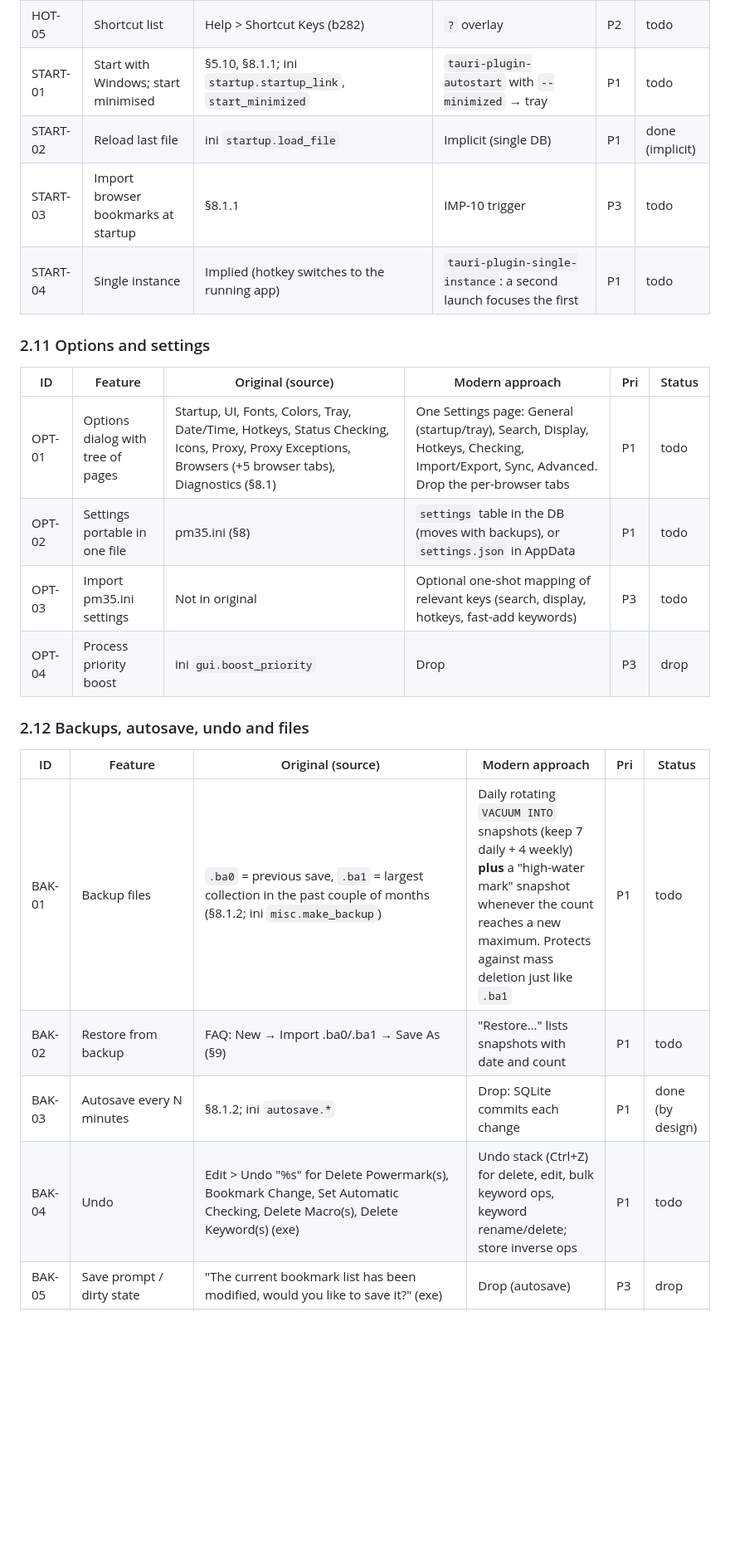
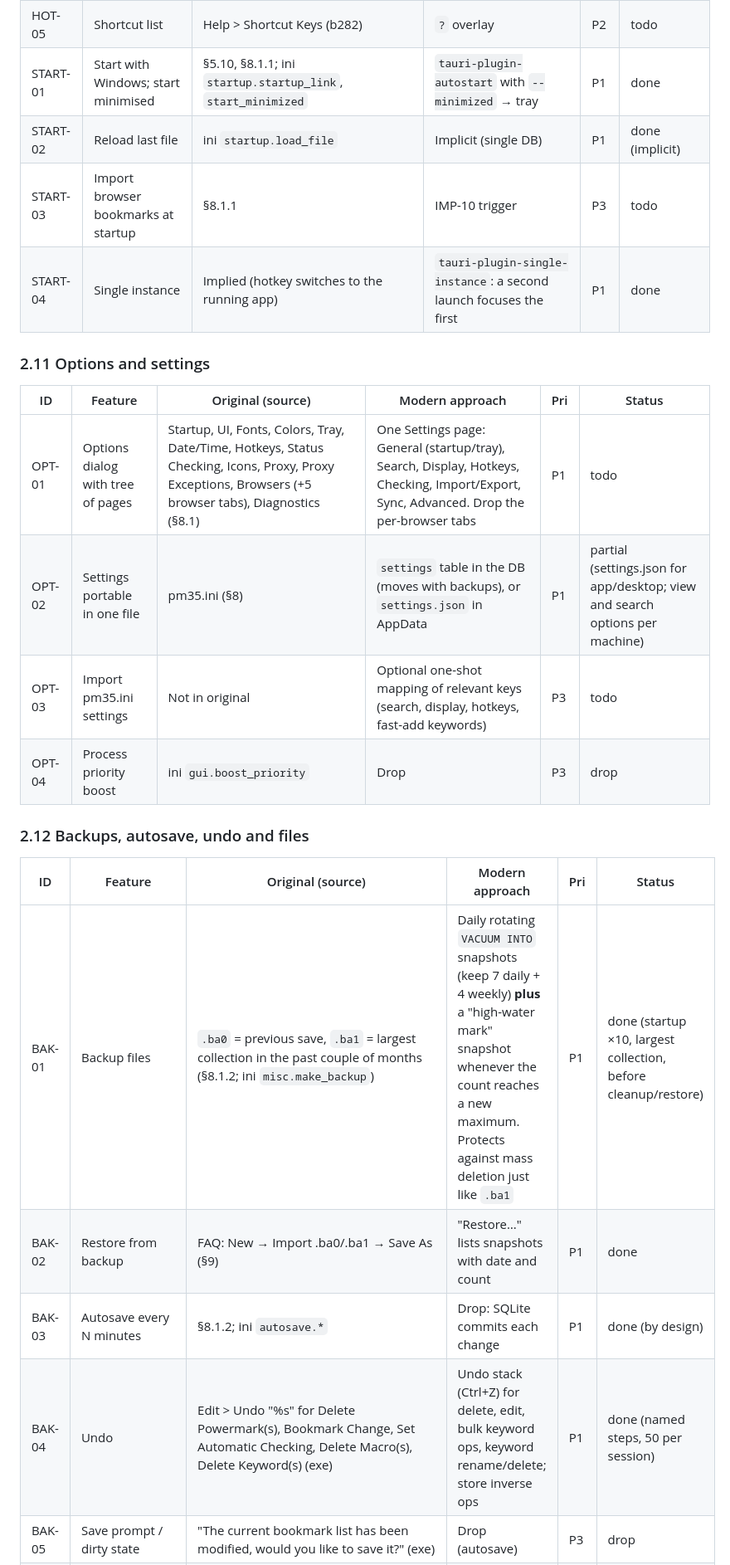
Before and after one commit to novakda/keymarks, a Markdown page: docs/requirements.md, the part around one of its changes. Shown at 83% size. Rendered like a GitHub page; blank space fills up the shorter version.

```diff
--- a/docs/requirements.md
+++ b/docs/requirements.md
@@ -254,17 +254,17 @@ Status: **done**, **partial**, **todo**, **drop** (deliberately not rebuilt).
 | HOT-03 | Global hotkey: add from clipboard | ini `hotkeys.clipboard_add` | Global shortcut → ADD-07 | P2 | todo |
 | HOT-04 | In-app shortcut set | §10.3 (Ins, Ctrl+Ins, Alt+Ins, Ctrl+A/C/E/F/I/N/O/P/S, F5–F9, Del, Enter, Shift+Enter, Ctrl+±, Alt+Enter Properties, Shift+F1 context menu) | Keep the same keys where they don't conflict with WebView defaults | P1 | todo |
 | HOT-05 | Shortcut list | Help > Shortcut Keys (b282) | `?` overlay | P2 | todo |
-| START-01 | Start with Windows; start minimised | §5.10, §8.1.1; ini `startup.startup_link`, `start_minimized` | `tauri-plugin-autostart` with `--minimized` → tray | P1 | todo |
+| START-01 | Start with Windows; start minimised | §5.10, §8.1.1; ini `startup.startup_link`, `start_minimized` | `tauri-plugin-autostart` with `--minimized` → tray | P1 | done |
 | START-02 | Reload last file | ini `startup.load_file` | Implicit (single DB) | P1 | done (implicit) |
 | START-03 | Import browser bookmarks at startup | §8.1.1 | IMP-10 trigger | P3 | todo |
-| START-04 | Single instance | Implied (hotkey switches to the running app) | `tauri-plugin-single-instance`: a second launch focuses the first | P1 | todo |
+| START-04 | Single instance | Implied (hotkey switches to the running app) | `tauri-plugin-single-instance`: a second launch focuses the first | P1 | done |
 
 ### 2.11 Options and settings
 
 | ID | Feature | Original (source) | Modern approach | Pri | Status |
 |---|---|---|---|---|---|
 | OPT-01 | Options dialog with tree of pages | Startup, UI, Fonts, Colors, Tray, Date/Time, Hotkeys, Status Checking, Icons, Proxy, Proxy Exceptions, Browsers (+5 browser tabs), Diagnostics (§8.1) | One Settings page: General (startup/tray), Search, Display, Hotkeys, Checking, Import/Export, Sync, Advanced. Drop the per-browser tabs | P1 | todo |
-| OPT-02 | Settings portable in one file | pm35.ini (§8) | `settings` table in the DB (moves with backups), or `settings.json` in AppData | P1 | todo |
+| OPT-02 | Settings portable in one file | pm35.ini (§8) | `settings` table in the DB (moves with backups), or `settings.json` in AppData | P1 | partial (settings.json for app/desktop; view and search options per machine) |
 | OPT-03 | Import pm35.ini settings | Not in original | Optional one-shot mapping of relevant keys (search, display, hotkeys, fast-add keywords) | P3 | todo |
 | OPT-04 | Process priority boost | ini `gui.boost_priority` | Drop | P3 | drop |
 
@@ -272,10 +272,10 @@ Status: **done**, **partial**, **todo**, **drop** (deliberately not rebuilt).
 
 | ID | Feature | Original (source) | Modern approach | Pri | Status |
 |---|---|---|---|---|---|
-| BAK-01 | Backup files | `.ba0` = previous save, `.ba1` = largest collection in the past couple of months (§8.1.2; ini `misc.make_backup`) | Daily rotating `VACUUM INTO` snapshots (keep 7 daily + 4 weekly) **plus** a "high-water mark" snapshot whenever the count reaches a new maximum. Protects against mass deletion just like `.ba1` | P1 | todo |
-| BAK-02 | Restore from backup | FAQ: New → Import .ba0/.ba1 → Save As (§9) | "Restore…" lists snapshots with date and count | P1 | todo |
+| BAK-01 | Backup files | `.ba0` = previous save, `.ba1` = largest collection in the past couple of months (§8.1.2; ini `misc.make_backup`) | Daily rotating `VACUUM INTO` snapshots (keep 7 daily + 4 weekly) **plus** a "high-water mark" snapshot whenever the count reaches a new maximum. Protects against mass deletion just like `.ba1` | P1 | done (startup ×10, largest collection, before cleanup/restore) |
+| BAK-02 | Restore from backup | FAQ: New → Import .ba0/.ba1 → Save As (§9) | "Restore…" lists snapshots with date and count | P1 | done |
 | BAK-03 | Autosave every N minutes | §8.1.2; ini `autosave.*` | Drop: SQLite commits each change | P1 | done (by design) |
-| BAK-04 | Undo | Edit > Undo "%s" for Delete Powermark(s), Bookmark Change, Set Automatic Checking, Delete Macro(s), Delete Keyword(s) (exe) | Undo stack (Ctrl+Z) for delete, edit, bulk keyword ops, keyword rename/delete; store inverse ops | P1 | todo |
+| BAK-04 | Undo | Edit > Undo "%s" for Delete Powermark(s), Bookmark Change, Set Automatic Checking, Delete Macro(s), Delete Keyword(s) (exe) | Undo stack (Ctrl+Z) for delete, edit, bulk keyword ops, keyword rename/delete; store inverse ops | P1 | done (named steps, 50 per session) |
 | BAK-05 | Save prompt / dirty state | "The current bookmark list has been modified, would you like to save it?" (exe) | Drop (autosave) | P3 | drop |
 | FILE-01 | Multiple bookmark files: New/Open/Save As, MRU (4) | §10.1.1; ini `mru.file_0..3` | See Q4. Default: one collection | P3 | todo |
 | FILE-02 | File changed by another program: Overwrite / Merge / Discard | exe dialog "File Changed" | Drop: SQLite WAL handles concurrent app and host writers | P3 | drop |
```
Also changed, not shown: other parts of docs/requirements.md (+47 -47 lines), README.md (added, +194 -0 lines).
